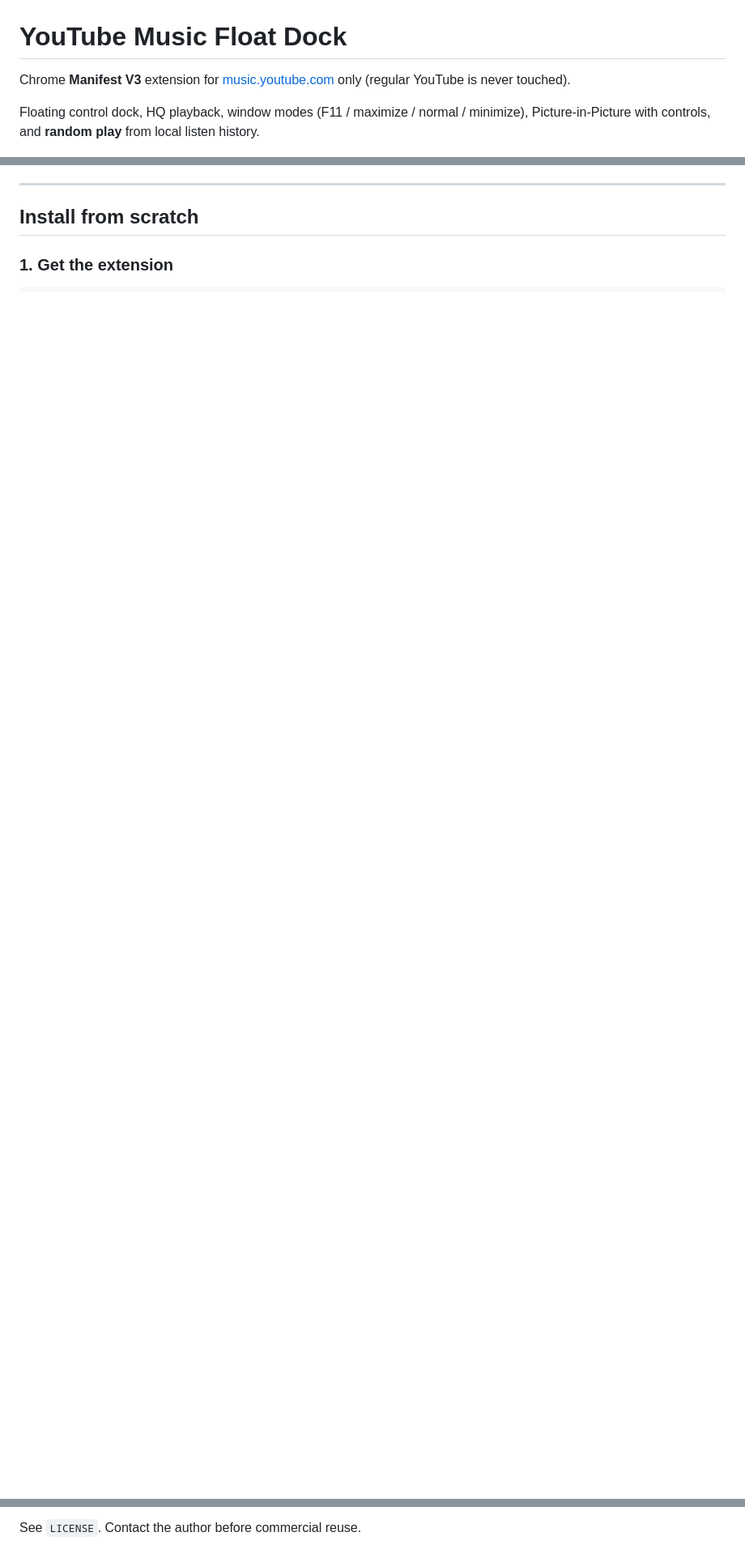
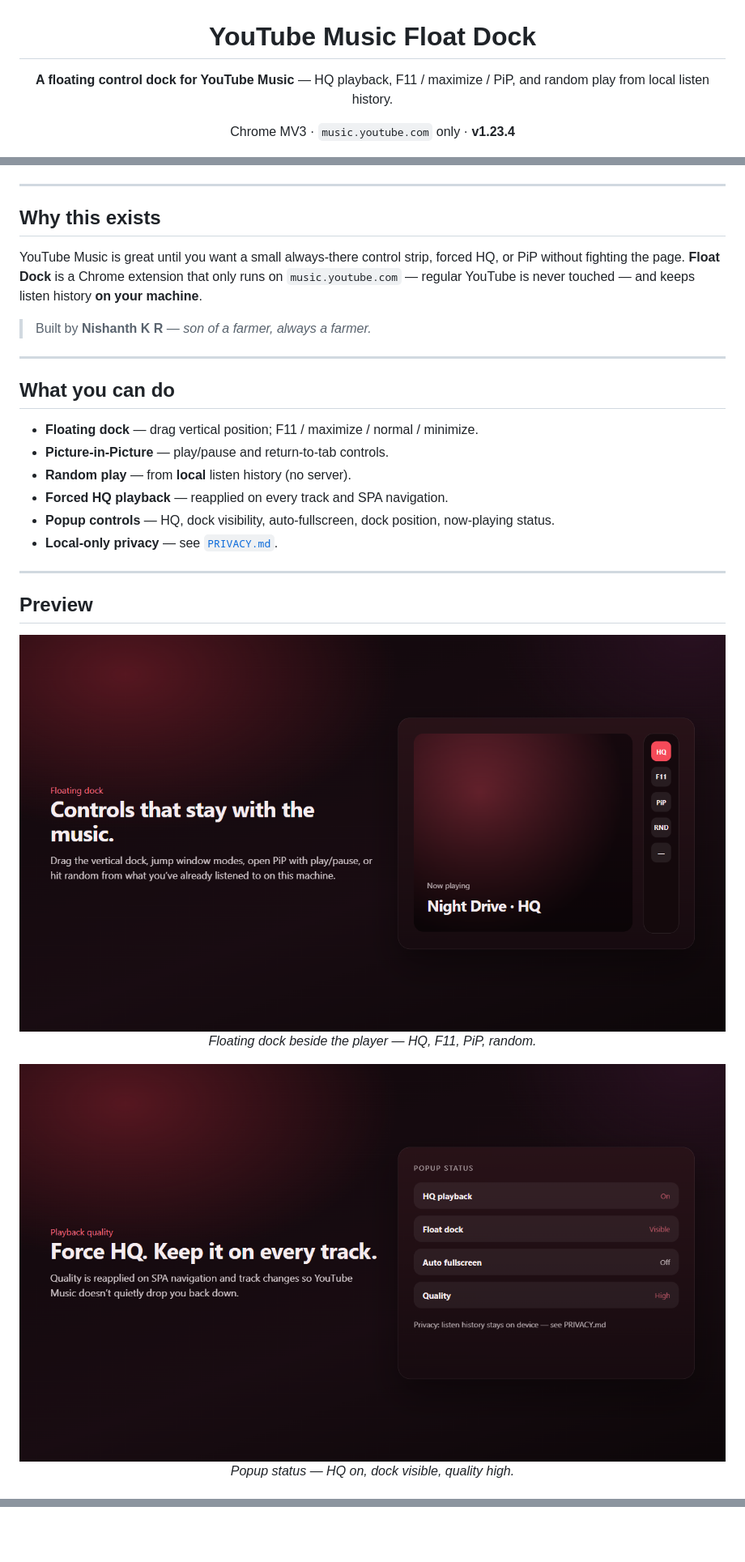
Before and after one commit to Nishanth1409/youtube-music-float-dock, a Markdown page: README.md, 3 parts joined by grey strips. Shown at 81% size. Drawn GitHub-style; pictures changed too: docs/screenshots/feature-float-dock.png (added), docs/screenshots/feature-hq-popup.png (added); blank space fills up the shorter version.

Commit message:
Document YTM Float Dock with graphics; sync version to 1.23.4.

```diff
--- a/README.md
+++ b/README.md
@@ -1,6 +3,6 @@
 # YouTube Music Float Dock
 
-Chrome **Manifest V3** extension for [music.youtube.com](https://music.youtube.com) only (regular YouTube is never touched).
+**A floating control dock for YouTube Music** — HQ playback, F11 / maximize / PiP, and random play from local listen history.
 
-Floating control dock, HQ playback, window modes (F11 / maximize / normal / minimize), Picture-in-Picture with controls, and **random play** from local listen history.
+Chrome MV3 · `music.youtube.com` only · **v1.23.4**
 
@@ -8,6 +18,34 @@ Floating control dock, HQ playback, window modes (F11 / maximize / normal / mini
 
 ---
 
-## Install from scratch
+## Why this exists
 
-### 1. Get the extension
+YouTube Music is great until you want a small always-there control strip, forced HQ, or PiP without fighting the page. **Float Dock** is a Chrome extension that only runs on `music.youtube.com` — regular YouTube is never touched — and keeps listen history **on your machine**.
+
+> Built by **Nishanth K R** — *son of a farmer, always a farmer.*
+
+---
+
+## What you can do
+
+- **Floating dock** — drag vertical position; F11 / maximize / normal / minimize.
+- **Picture-in-Picture** — play/pause and return-to-tab controls.
+- **Random play** — from **local** listen history (no server).
+- **Forced HQ playback** — reapplied on every track and SPA navigation.
+- **Popup controls** — HQ, dock visibility, auto-fullscreen, dock position, now-playing status.
+- **Local-only privacy** — see [`PRIVACY.md`](PRIVACY.md).
+
+---
+
+## Preview
+
+<div align="center">
+  <img src="docs/screenshots/feature-float-dock.png" alt="Floating dock concept" width="100%" />
+  <p><em>Floating dock beside the player — HQ, F11, PiP, random.</em></p>
+</div>
+
+<div align="center">
+  <img src="docs/screenshots/feature-hq-popup.png" alt="HQ and popup status" width="100%" />
+  <p><em>Popup status — HQ on, dock visible, quality high.</em></p>
+</div>
+
@@ -81,2 +118,2 @@ youtube-music-float-dock/
 
-See `LICENSE`. Contact the author before commercial reuse.
+</div>
```
Also changed, not shown: other parts of README.md (+47 -38 lines), docs/screenshots/hero-ytm-float-dock.png (added).
